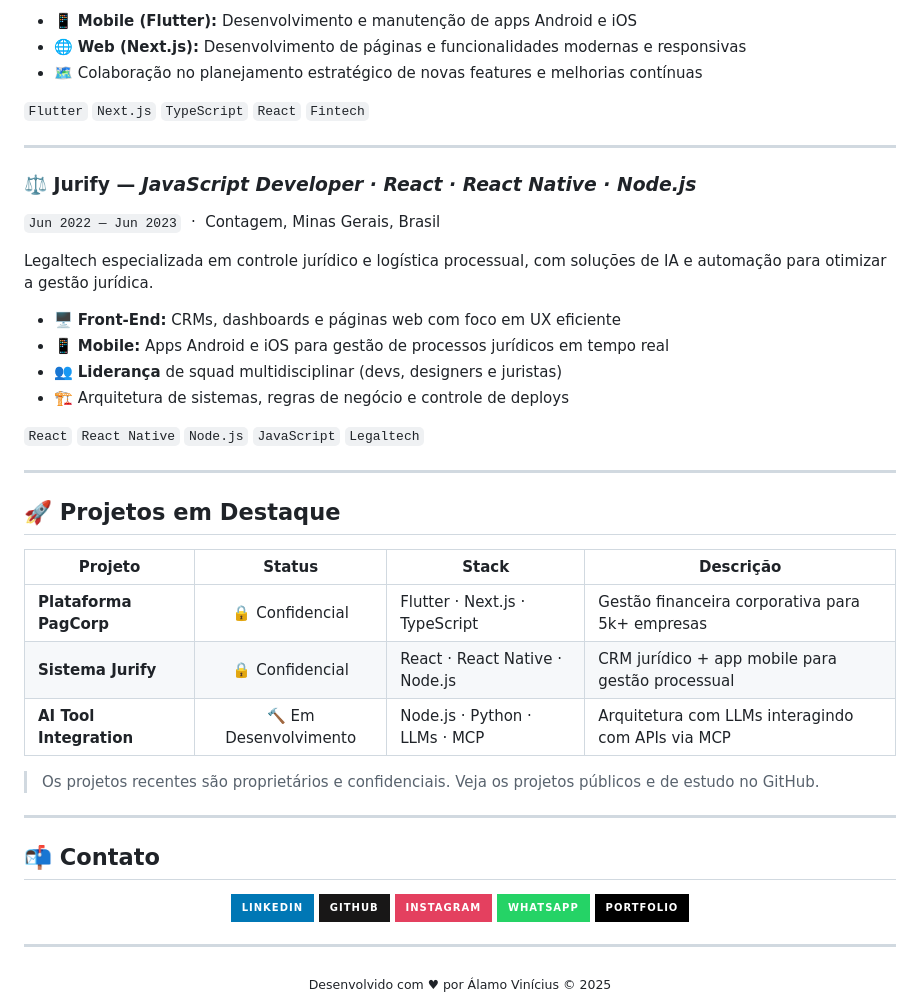
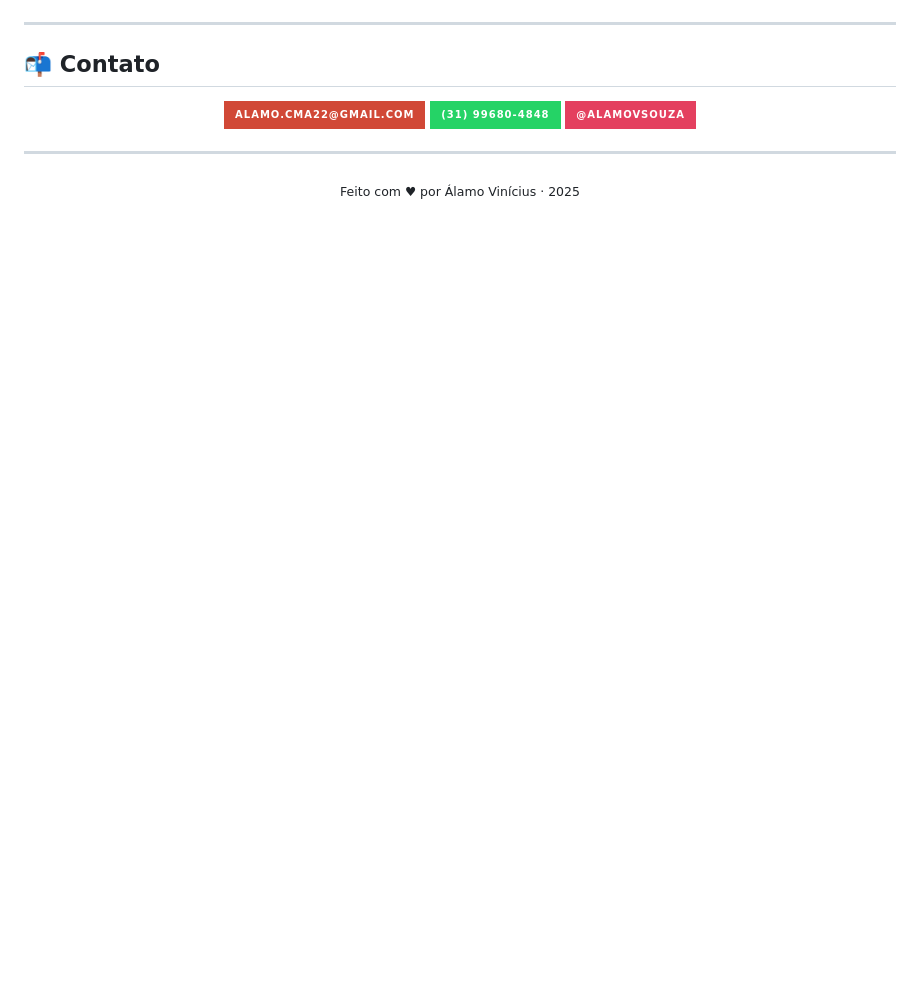
Before and after one commit to AlamoVinicius/alamo-dev, a Markdown page: README.md, the part around one of its changes. Rendered like a GitHub page; badges without logos; blank space fills up the shorter version.

```diff
--- a/README.md
+++ b/README.md
@@ -81,35 +65,5 @@ Fintech regulada pelo Banco Central do Brasil com +15 anos de atuação em conta
 
-- 📱 **Mobile (Flutter):** Desenvolvimento e manutenção de apps Android e iOS
-- 🌐 **Web (Next.js):** Desenvolvimento de páginas e funcionalidades modernas e responsivas
-- 🗺️ Colaboração no planejamento estratégico de novas features e melhorias contínuas
-
-`Flutter` `Next.js` `TypeScript` `React` `Fintech`
-
----
-
-### ⚖️ Jurify — *JavaScript Developer · React · React Native · Node.js*
-`Jun 2022 — Jun 2023` &nbsp;·&nbsp; Contagem, Minas Gerais, Brasil
-
-Legaltech especializada em controle jurídico e logística processual, com soluções de IA e automação para otimizar a gestão jurídica.
-
-- 🖥️ **Front-End:** CRMs, dashboards e páginas web com foco em UX eficiente
-- 📱 **Mobile:** Apps Android e iOS para gestão de processos jurídicos em tempo real
-- 👥 **Liderança** de squad multidisciplinar (devs, designers e juristas)
-- 🏗️ Arquitetura de sistemas, regras de negócio e controle de deploys
-
-`React` `React Native` `Node.js` `JavaScript` `Legaltech`
-
----
-
-## 🚀 Projetos em Destaque
-
-| Projeto | Status | Stack | Descrição |
-|---|:---:|---|---|
-| **Plataforma PagCorp** | 🔒 Confidencial | Flutter · Next.js · TypeScript | Gestão financeira corporativa para 5k+ empresas |
-| **Sistema Jurify** | 🔒 Confidencial | React · React Native · Node.js | CRM jurídico + app mobile para gestão processual |
-| **AI Tool Integration** | 🔨 Em Desenvolvimento | Node.js · Python · LLMs · MCP | Arquitetura com LLMs interagindo com APIs via MCP |
-
-> Os projetos recentes são proprietários e confidenciais. Veja os projetos públicos e de estudo no GitHub.
+</div>
 
 ---
 
@@ -117,16 +71,14 @@ Legaltech especializada em controle jurídico e logística processual, com solu
 
 <div align="center">
 
-[![LinkedIn](https://img.shields.io/badge/LinkedIn-0077B5?style=for-the-badge&logo=linkedin&logoColor=white)](https://www.linkedin.com/in/alamovinicius/)
-[![GitHub](https://img.shields.io/badge/GitHub-181717?style=for-the-badge&logo=github&logoColor=white)](https://github.com/AlamoVinicius)
-[![Instagram](https://img.shields.io/badge/Instagram-E4405F?style=for-the-badge&logo=instagram&logoColor=white)](https://www.instagram.com/alamovsouza/)
-[![WhatsApp](https://img.shields.io/badge/WhatsApp-25D366?style=for-the-badge&logo=whatsapp&logoColor=white)](https://wa.me/5531996804848)
-[![Portfolio](https://img.shields.io/badge/Portfolio-000000?style=for-the-badge&logo=About.me&logoColor=white)](https://alamovinicius.github.io/alamo-dev/)
+[![Email](https://img.shields.io/badge/alamo.cma22@gmail.com-D14836?style=for-the-badge&logo=gmail&logoColor=white)](mailto:alamo.cma22@gmail.com)
+[![WhatsApp](https://img.shields.io/badge/(31)_99680--4848-25D366?style=for-the-badge&logo=whatsapp&logoColor=white)](https://wa.me/5531996804848)
+[![Instagram](https://img.shields.io/badge/@alamovsouza-E4405F?style=for-the-badge&logo=instagram&logoColor=white)](https://www.instagram.com/alamovsouza/)
 
 </div>
 
 ---
 
 <div align="center">
-  <sub>Desenvolvido com ♥ por Álamo Vinícius &copy; 2025</sub>
+  <sub>Feito com ♥ por Álamo Vinícius · 2025</sub>
 </div>
```
Also changed, not shown: other parts of README.md (+29 -45 lines).
